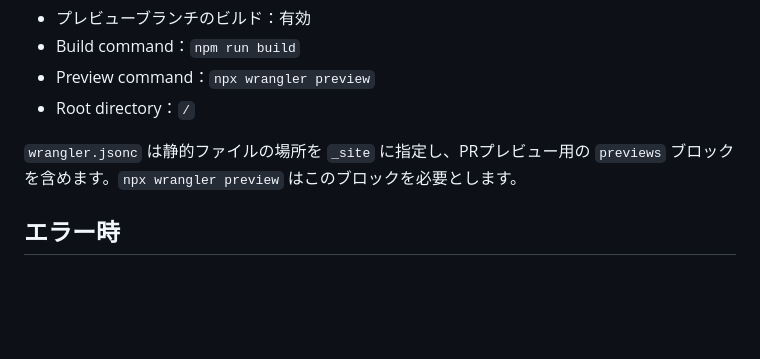
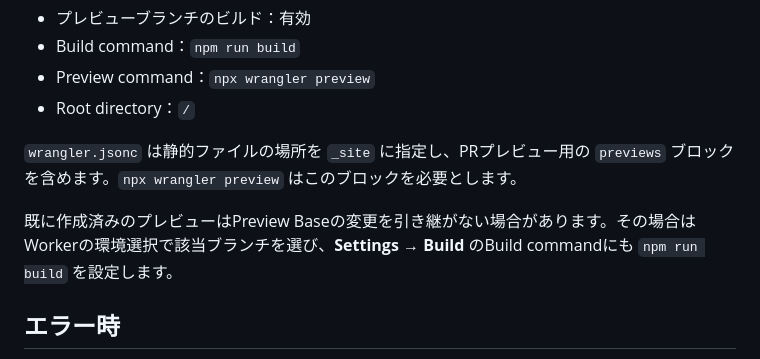
Before and after one commit to poslindo/website, a Markdown page: docs/DEPLOY.md, the part around the change. Rendered like a GitHub page; blank space fills up the shorter version.

Commit message:
Document branch-specific preview build settings

```diff
--- a/docs/DEPLOY.md
+++ b/docs/DEPLOY.md
@@ -73,6 +73,8 @@ CloudflareダッシュボードのWorker `website` → **Settings → Build**
 
 `wrangler.jsonc` は静的ファイルの場所を `_site` に指定し、PRプレビュー用の `previews` ブロックを含めます。`npx wrangler preview` はこのブロックを必要とします。
 
+既に作成済みのプレビューはPreview Baseの変更を引き継がない場合があります。その場合はWorkerの環境選択で該当ブランチを選び、**Settings → Build** のBuild commandにも `npm run build` を設定します。
+
 ## エラー時
 
 - ビルドが止まる：CloudflareのBuild logで最初のエラーを読み、ローカルの `npm run build` で再現します。
```
